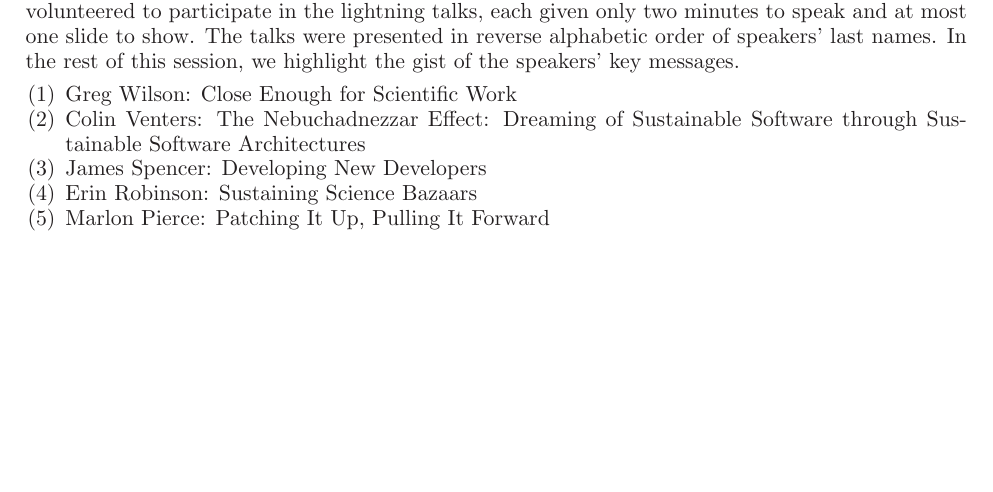
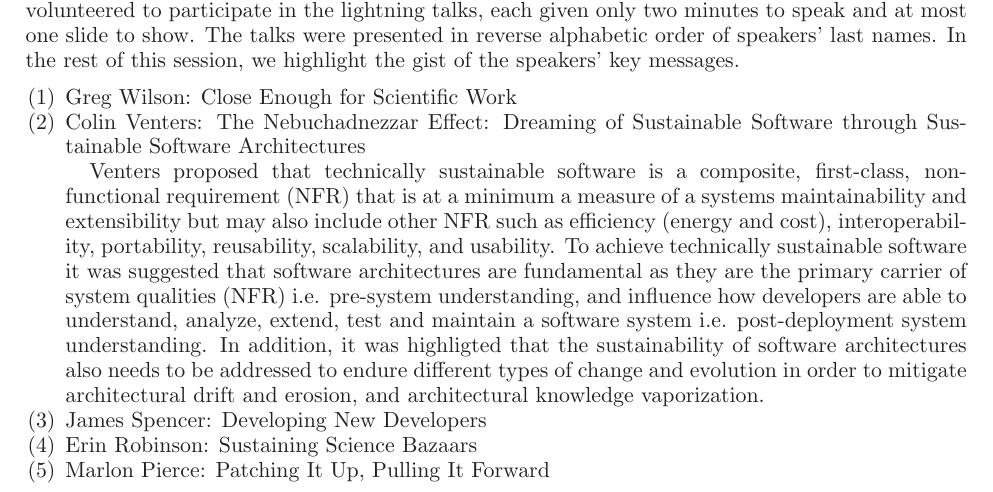
Before and after one commit to WSSSPE/meetings, a LaTeX paper (WSSSPE2_report/WSSSPE2_review.tex): part of page 5 of 17, cut so that both start at the same text, the shorter picture padded with empty space. Compiled offline with LaTeX, dvips and Ghostscript.

Commit message:
Update WSSSPE2_review.tex
Lightning talk update

```diff
--- a/WSSSPE2_report/WSSSPE2_review.tex
+++ b/WSSSPE2_report/WSSSPE2_review.tex
@@ -555,6 +555,15 @@ In the rest of this session, we highlight the gist of the speakers' key messages
 
 \item Colin Venters: The Nebuchadnezzar Effect: Dreaming of Sustainable Software
 through Sustainable Software Architectures
+
+Venters proposed that technically sustainable software is a composite, first-class, non-functional requirement (NFR)
+that is at a minimum a measure of a systems maintainability and extensibility but may also include other NFR such as
+efficiency (energy and cost), interoperability, portability, reusability, scalability, and usability. To achieve
+technically sustainable software it was suggested that software architectures are fundamental as they are the primary
+carrier of system qualities (NFR) i.e. pre-system understanding, and influence how developers are able to understand,
+analyze, extend, test and maintain a software system i.e. post-deployment system understanding. In addition, it was
+highligted that the sustainability of software architectures also needs to be addressed to endure different types of
+change and evolution in order to mitigate architectural drift and erosion, and architectural knowledge vaporization.
 
 \item James Spencer: Developing New Developers
 
```
